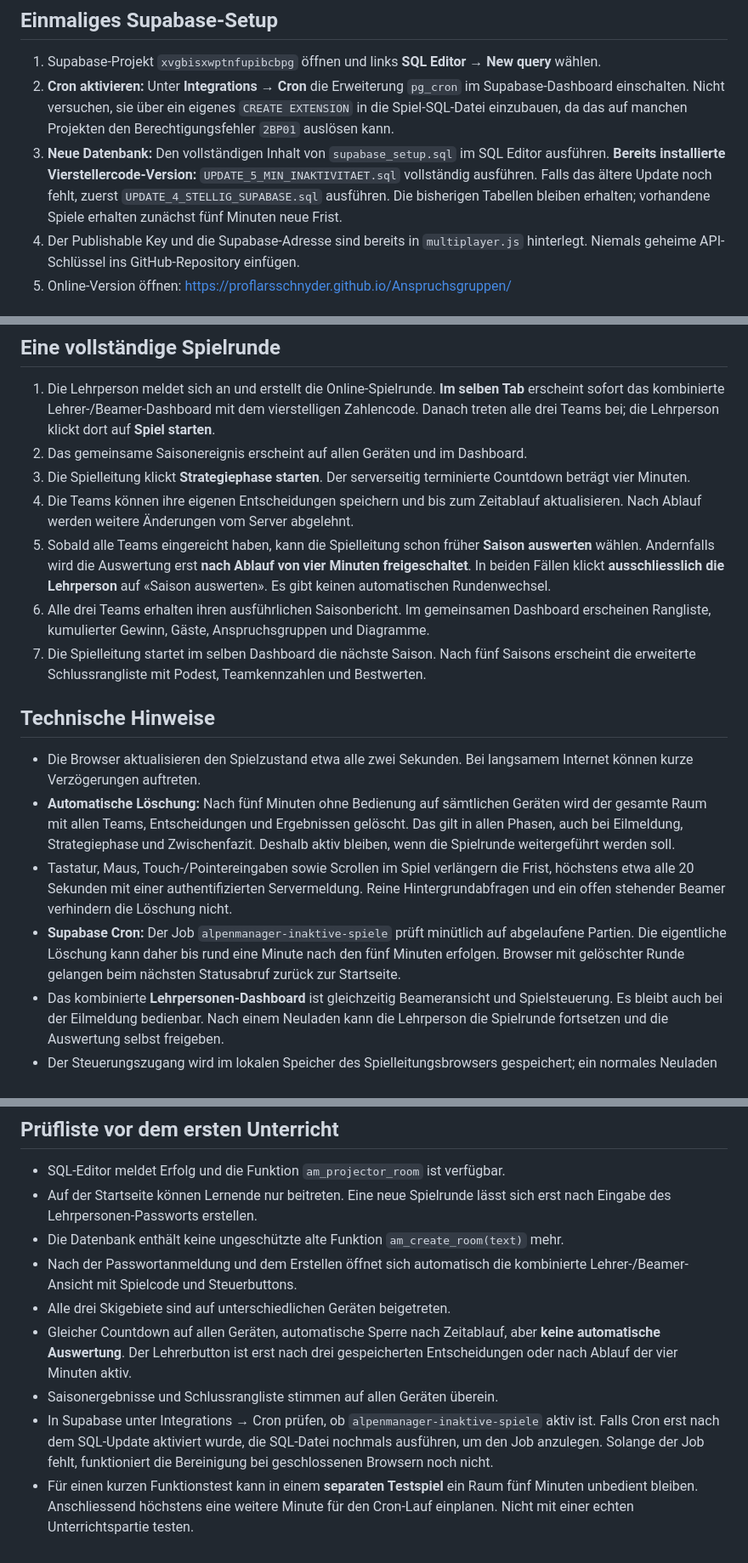
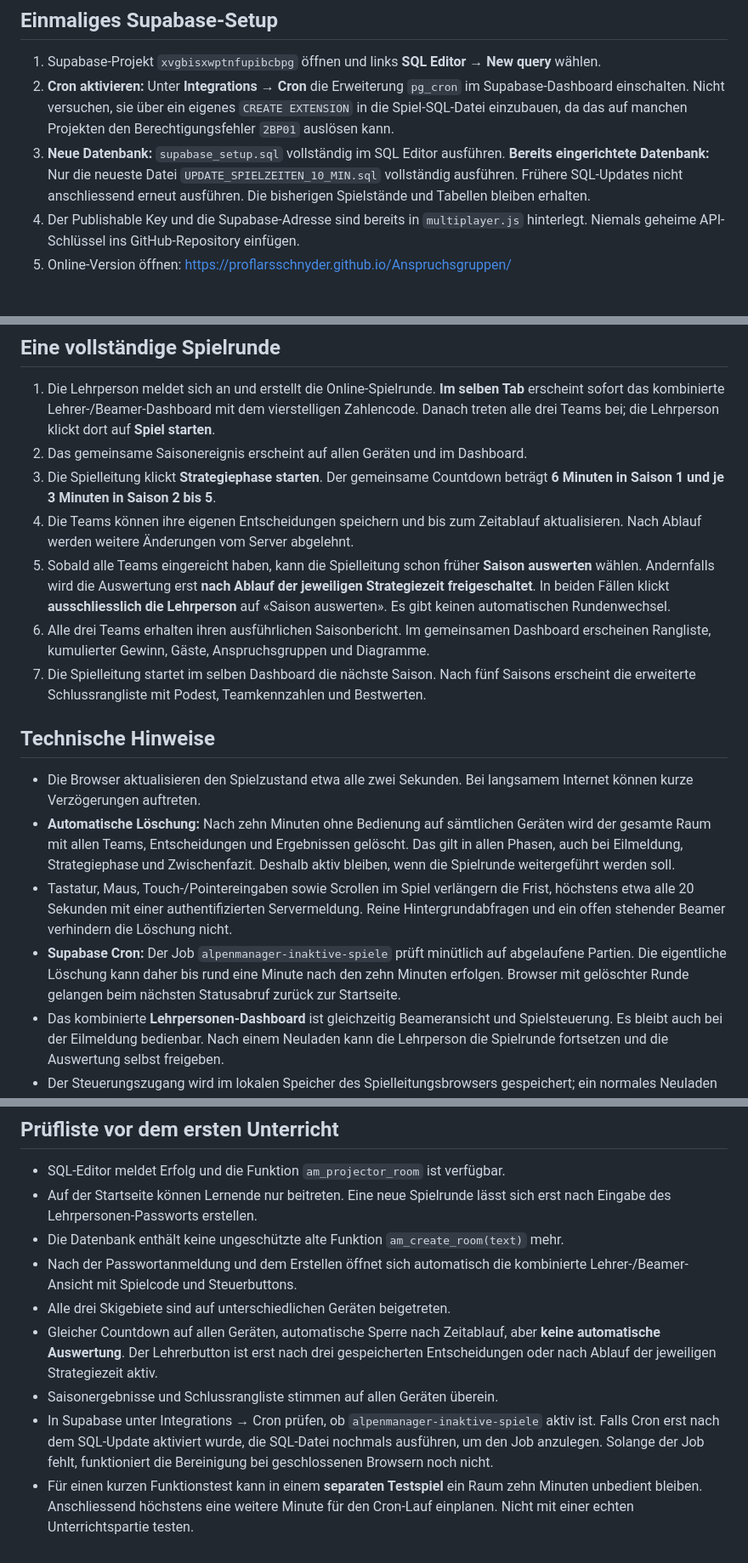
Before and after one commit to ProfLarsSchnyder/Anspruchsgruppen, a Markdown page: UNTERRICHT_SETUP.md, 3 parts joined by grey strips. Shown at 85% size. Drawn GitHub-style.

Commit message:
Dokumentation: sechs/drei Minuten Saisonzeit und zehn Minuten Inaktivitaet

```diff
--- a/UNTERRICHT_SETUP.md
+++ b/UNTERRICHT_SETUP.md
@@ -3,7 +3,7 @@
 ## Einmaliges Supabase-Setup
 1. Supabase-Projekt `xvgbisxwptnfupibcbpg` öffnen und links **SQL Editor → New query** wählen.
 2. **Cron aktivieren:** Unter **Integrations → Cron** die Erweiterung `pg_cron` im Supabase-Dashboard einschalten. Nicht versuchen, sie über ein eigenes `CREATE EXTENSION` in die Spiel-SQL-Datei einzubauen, da das auf manchen Projekten den Berechtigungsfehler `2BP01` auslösen kann.
-3. **Neue Datenbank:** Den vollständigen Inhalt von `supabase_setup.sql` im SQL Editor ausführen. **Bereits installierte Vierstellercode-Version:** `UPDATE_5_MIN_INAKTIVITAET.sql` vollständig ausführen. Falls das ältere Update noch fehlt, zuerst `UPDATE_4_STELLIG_SUPABASE.sql` ausführen. Die bisherigen Tabellen bleiben erhalten; vorhandene Spiele erhalten zunächst fünf Minuten neue Frist.
+3. **Neue Datenbank:** `supabase_setup.sql` vollständig im SQL Editor ausführen. **Bereits eingerichtete Datenbank:** Nur die neueste Datei `UPDATE_SPIELZEITEN_10_MIN.sql` vollständig ausführen. Frühere SQL-Updates nicht anschliessend erneut ausführen. Die bisherigen Spielstände und Tabellen bleiben erhalten.
 4. Der Publishable Key und die Supabase-Adresse sind bereits in `multiplayer.js` hinterlegt. Niemals geheime API-Schlüssel ins GitHub-Repository einfügen.
 5. Online-Version öffnen: https://proflarsschnyder.github.io/Anspruchsgruppen/
 
@@ -17,17 +17,17 @@
 ## Eine vollständige Spielrunde
 1. Die Lehrperson meldet sich an und erstellt die Online-Spielrunde. **Im selben Tab** erscheint sofort das kombinierte Lehrer-/Beamer-Dashboard mit dem vierstelligen Zahlencode. Danach treten alle drei Teams bei; die Lehrperson klickt dort auf **Spiel starten**.
 2. Das gemeinsame Saisonereignis erscheint auf allen Geräten und im Dashboard.
-3. Die Spielleitung klickt **Strategiephase starten**. Der serverseitig terminierte Countdown beträgt vier Minuten.
+3. Die Spielleitung klickt **Strategiephase starten**. Der gemeinsame Countdown beträgt **6 Minuten in Saison 1 und je 3 Minuten in Saison 2 bis 5**.
 4. Die Teams können ihre eigenen Entscheidungen speichern und bis zum Zeitablauf aktualisieren. Nach Ablauf werden weitere Änderungen vom Server abgelehnt.
-5. Sobald alle Teams eingereicht haben, kann die Spielleitung schon früher **Saison auswerten** wählen. Andernfalls wird die Auswertung erst **nach Ablauf von vier Minuten freigeschaltet**. In beiden Fällen klickt **ausschliesslich die Lehrperson** auf «Saison auswerten». Es gibt keinen automatischen Rundenwechsel.
+5. Sobald alle Teams eingereicht haben, kann die Spielleitung schon früher **Saison auswerten** wählen. Andernfalls wird die Auswertung erst **nach Ablauf der jeweiligen Strategiezeit freigeschaltet**. In beiden Fällen klickt **ausschliesslich die Lehrperson** auf «Saison auswerten». Es gibt keinen automatischen Rundenwechsel.
 6. Alle drei Teams erhalten ihren ausführlichen Saisonbericht. Im gemeinsamen Dashboard erscheinen Rangliste, kumulierter Gewinn, Gäste, Anspruchsgruppen und Diagramme.
 7. Die Spielleitung startet im selben Dashboard die nächste Saison. Nach fünf Saisons erscheint die erweiterte Schlussrangliste mit Podest, Teamkennzahlen und Bestwerten.
 
 ## Technische Hinweise
 - Die Browser aktualisieren den Spielzustand etwa alle zwei Sekunden. Bei langsamem Internet können kurze Verzögerungen auftreten.
-- **Automatische Löschung:** Nach fünf Minuten ohne Bedienung auf sämtlichen Geräten wird der gesamte Raum mit allen Teams, Entscheidungen und Ergebnissen gelöscht. Das gilt in allen Phasen, auch bei Eilmeldung, Strategiephase und Zwischenfazit. Deshalb aktiv bleiben, wenn die Spielrunde weitergeführt werden soll.
+- **Automatische Löschung:** Nach zehn Minuten ohne Bedienung auf sämtlichen Geräten wird der gesamte Raum mit allen Teams, Entscheidungen und Ergebnissen gelöscht. Das gilt in allen Phasen, auch bei Eilmeldung, Strategiephase und Zwischenfazit. Deshalb aktiv bleiben, wenn die Spielrunde weitergeführt werden soll.
 - Tastatur, Maus, Touch-/Pointereingaben sowie Scrollen im Spiel verlängern die Frist, höchstens etwa alle 20 Sekunden mit einer authentifizierten Servermeldung. Reine Hintergrundabfragen und ein offen stehender Beamer verhindern die Löschung nicht.
-- **Supabase Cron:** Der Job `alpenmanager-inaktive-spiele` prüft minütlich auf abgelaufene Partien. Die eigentliche Löschung kann daher bis rund eine Minute nach den fünf Minuten erfolgen. Browser mit gelöschter Runde gelangen beim nächsten Statusabruf zurück zur Startseite.
+- **Supabase Cron:** Der Job `alpenmanager-inaktive-spiele` prüft minütlich auf abgelaufene Partien. Die eigentliche Löschung kann daher bis rund eine Minute nach den zehn Minuten erfolgen. Browser mit gelöschter Runde gelangen beim nächsten Statusabruf zurück zur Startseite.
 - Das kombinierte **Lehrpersonen-Dashboard** ist gleichzeitig Beameransicht und Spielsteuerung. Es bleibt auch bei der Eilmeldung bedienbar. Nach einem Neuladen kann die Lehrperson die Spielrunde fortsetzen und die Auswertung selbst freigeben.
 - Der Steuerungszugang wird im lokalen Speicher des Spielleitungsbrowsers gespeichert; ein normales Neuladen ist möglich. Wer «Verbindung verlassen» wählt, löscht diesen Zugang auf dem Gerät. Bitte nicht vor Spielende tun.
 - Die Anmeldung im Lehrpersonen-Dashboard wird serverseitig geprüft. Das Passwort für die Erstellung wird nur vorübergehend im Arbeitsspeicher gehalten; die laufende Partie wird über den geheimen Host-Token gesteuert.
@@ -41,7 +41,7 @@
 - Die Datenbank enthält keine ungeschützte alte Funktion `am_create_room(text)` mehr.
 - Nach der Passwortanmeldung und dem Erstellen öffnet sich automatisch die kombinierte Lehrer-/Beamer-Ansicht mit Spielcode und Steuerbuttons.
 - Alle drei Skigebiete sind auf unterschiedlichen Geräten beigetreten.
-- Gleicher Countdown auf allen Geräten, automatische Sperre nach Zeitablauf, aber **keine automatische Auswertung**. Der Lehrerbutton ist erst nach drei gespeicherten Entscheidungen oder nach Ablauf der vier Minuten aktiv.
+- Gleicher Countdown auf allen Geräten, automatische Sperre nach Zeitablauf, aber **keine automatische Auswertung**. Der Lehrerbutton ist erst nach drei gespeicherten Entscheidungen oder nach Ablauf der jeweiligen Strategiezeit aktiv.
 - Saisonergebnisse und Schlussrangliste stimmen auf allen Geräten überein.
 - In Supabase unter Integrations → Cron prüfen, ob `alpenmanager-inaktive-spiele` aktiv ist. Falls Cron erst nach dem SQL-Update aktiviert wurde, die SQL-Datei nochmals ausführen, um den Job anzulegen. Solange der Job fehlt, funktioniert die Bereinigung bei geschlossenen Browsern noch nicht.
-- Für einen kurzen Funktionstest kann in einem **separaten Testspiel** ein Raum fünf Minuten unbedient bleiben. Anschliessend höchstens eine weitere Minute für den Cron-Lauf einplanen. Nicht mit einer echten Unterrichtspartie testen.
+- Für einen kurzen Funktionstest kann in einem **separaten Testspiel** ein Raum zehn Minuten unbedient bleiben. Anschliessend höchstens eine weitere Minute für den Cron-Lauf einplanen. Nicht mit einer echten Unterrichtspartie testen.
```
